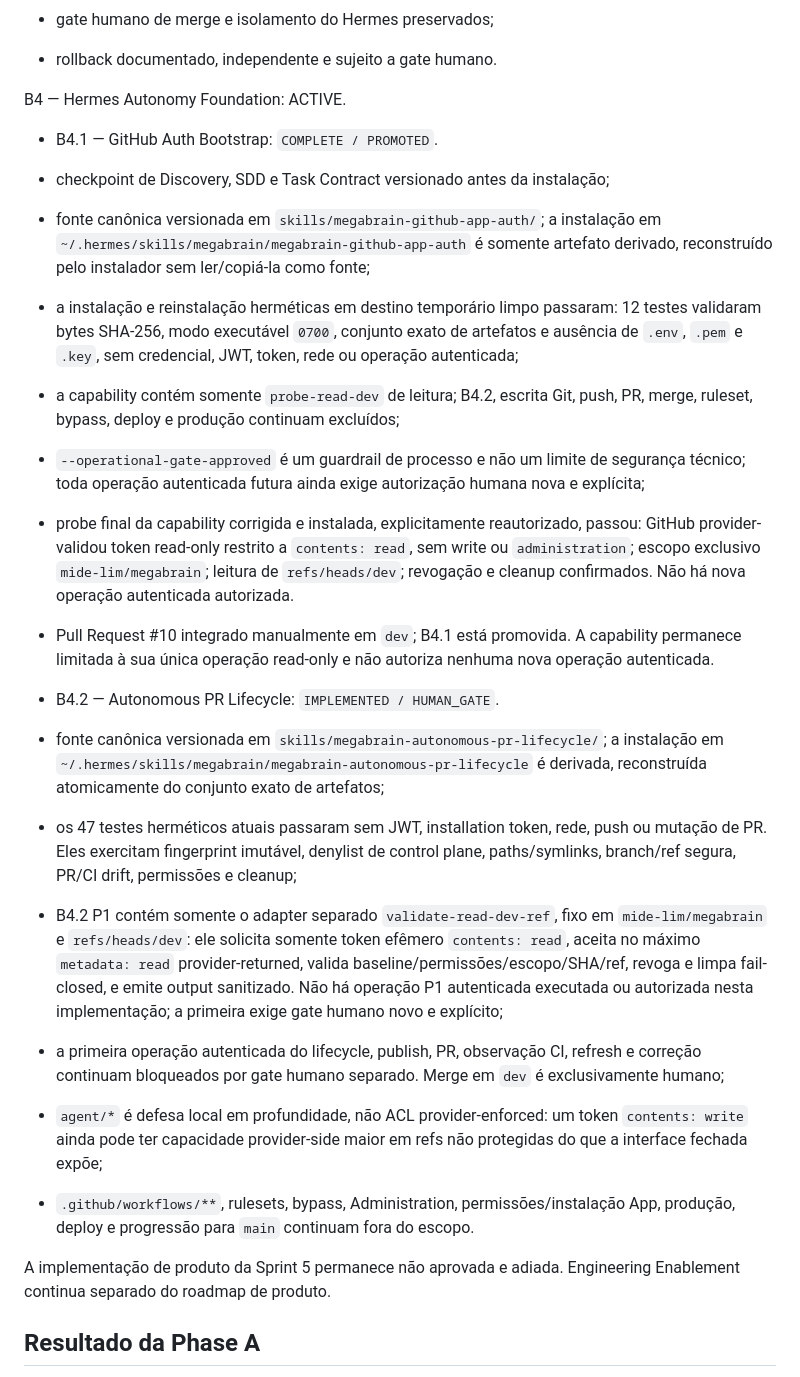
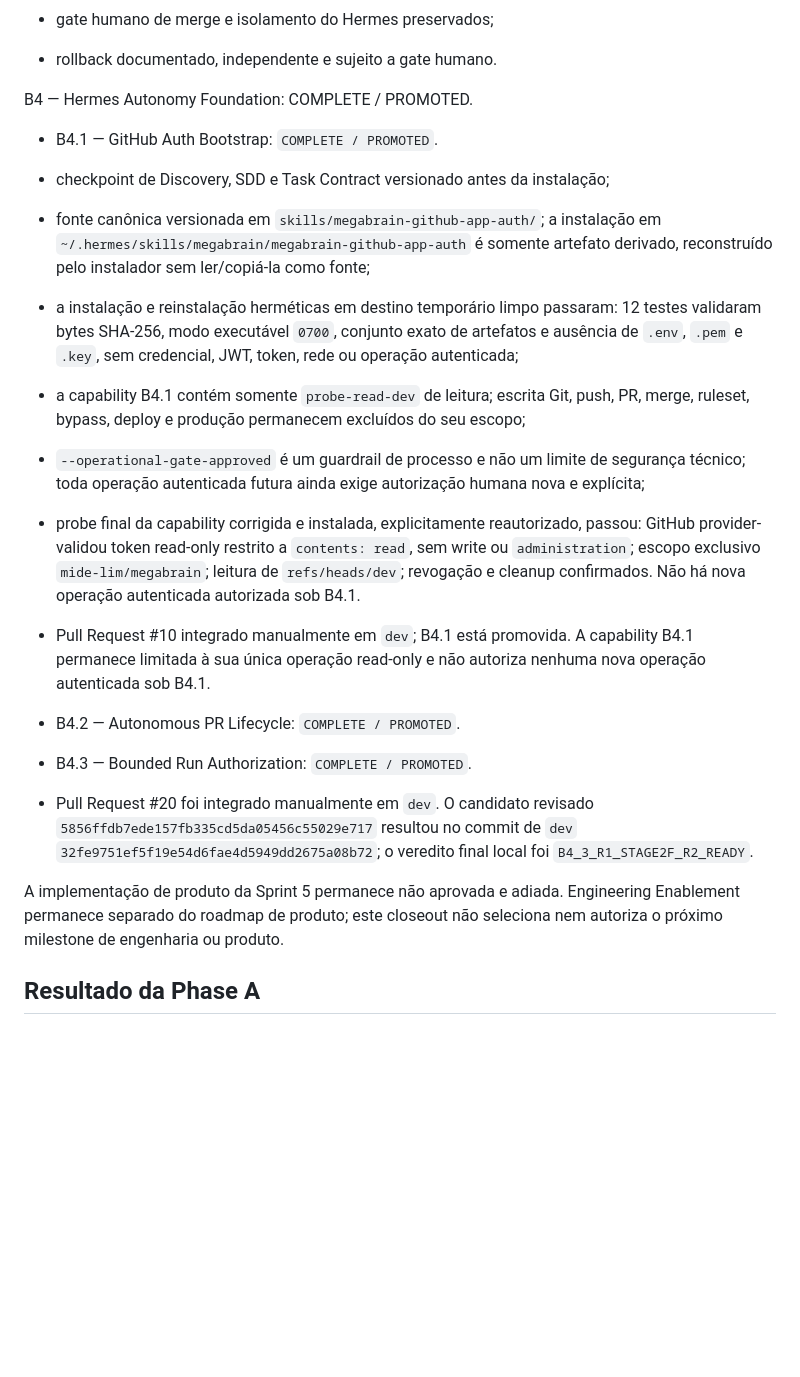
Before and after one commit to mide-lim/megabrain, a Markdown page: docs/ACTIVE_TASK.md, the part around one of its changes. Rendered like a GitHub page; blank space fills up the shorter version.

```diff
--- a/docs/ACTIVE_TASK.md
+++ b/docs/ACTIVE_TASK.md
@@ -34,7 +34,7 @@ B3 — CI Foundation: COMPLETE.
 - gate humano de merge e isolamento do Hermes preservados;
 - rollback documentado, independente e sujeito a gate humano.
 
-B4 — Hermes Autonomy Foundation: ACTIVE.
+B4 — Hermes Autonomy Foundation: COMPLETE / PROMOTED.
 
 - B4.1 — GitHub Auth Bootstrap: `COMPLETE / PROMOTED`.
 - checkpoint de Discovery, SDD e Task Contract versionado antes da instalação;
@@ -45,8 +45,9 @@ B4 — Hermes Autonomy Foundation: ACTIVE.
   12 testes validaram bytes SHA-256, modo executável `0700`, conjunto exato de
   artefatos e ausência de `.env`, `.pem` e `.key`, sem credencial, JWT, token,
   rede ou operação autenticada;
-- a capability contém somente `probe-read-dev` de leitura; B4.2, escrita Git,
-  push, PR, merge, ruleset, bypass, deploy e produção continuam excluídos;
+- a capability B4.1 contém somente `probe-read-dev` de leitura; escrita Git,
+  push, PR, merge, ruleset, bypass, deploy e produção permanecem excluídos do
+  seu escopo;
 - `--operational-gate-approved` é um guardrail de processo e não um limite de
   segurança técnico; toda operação autenticada futura ainda exige autorização
   humana nova e explícita;
@@ -54,35 +55,21 @@ B4 — Hermes Autonomy Foundation: ACTIVE.
   passou: GitHub provider-validou token read-only restrito a `contents: read`,
   sem write ou `administration`; escopo exclusivo `mide-lim/megabrain`; leitura
   de `refs/heads/dev`; revogação e cleanup confirmados. Não há nova operação
-  autenticada autorizada.
+  autenticada autorizada sob B4.1.
 - Pull Request #10 integrado manualmente em `dev`; B4.1 está promovida. A
-  capability permanece limitada à sua única operação read-only e não autoriza
-  nenhuma nova operação autenticada.
+  capability B4.1 permanece limitada à sua única operação read-only e não
+  autoriza nenhuma nova operação autenticada sob B4.1.
 
-- B4.2 — Autonomous PR Lifecycle: `IMPLEMENTED / HUMAN_GATE`.
-- fonte canônica versionada em `skills/megabrain-autonomous-pr-lifecycle/`; a
-  instalação em `~/.hermes/skills/megabrain/megabrain-autonomous-pr-lifecycle`
-  é derivada, reconstruída atomicamente do conjunto exato de artefatos;
-- os 47 testes herméticos atuais passaram sem JWT, installation token, rede, push
-  ou mutação de PR. Eles exercitam fingerprint imutável, denylist de control
-  plane, paths/symlinks, branch/ref segura, PR/CI drift, permissões e cleanup;
-- B4.2 P1 contém somente o adapter separado `validate-read-dev-ref`, fixo em
-  `mide-lim/megabrain` e `refs/heads/dev`: ele solicita somente token efêmero
-  `contents: read`, aceita no máximo `metadata: read` provider-returned, valida
-  baseline/permissões/escopo/SHA/ref, revoga e limpa fail-closed, e emite output
-  sanitizado. Não há operação P1 autenticada executada ou autorizada nesta
-  implementação; a primeira exige gate humano novo e explícito;
-- a primeira operação autenticada do lifecycle, publish, PR, observação CI,
-  refresh e correção continuam bloqueados por gate humano separado. Merge em
-  `dev` é exclusivamente humano;
-- `agent/*` é defesa local em profundidade, não ACL provider-enforced: um token
-  `contents: write` ainda pode ter capacidade provider-side maior em refs não
-  protegidas do que a interface fechada expõe;
-- `.github/workflows/**`, rulesets, bypass, Administration, permissões/instalação
-  App, produção, deploy e progressão para `main` continuam fora do escopo.
+- B4.2 — Autonomous PR Lifecycle: `COMPLETE / PROMOTED`.
+- B4.3 — Bounded Run Authorization: `COMPLETE / PROMOTED`.
+- Pull Request #20 foi integrado manualmente em `dev`. O candidato revisado
+  `5856ffdb7ede157fb335cd5da05456c55029e717` resultou no commit de `dev`
+  `32fe9751ef5f19e54d6fae4d5949dd2675a08b72`; o veredito final local foi
+  `B4_3_R1_STAGE2F_R2_READY`.
 
 A implementação de produto da Sprint 5 permanece não aprovada e adiada.
-Engineering Enablement continua separado do roadmap de produto.
+Engineering Enablement permanece separado do roadmap de produto; este closeout
+não seleciona nem autoriza o próximo milestone de engenharia ou produto.
 
 ## Resultado da Phase A
 
```
Also changed, not shown: other parts of docs/ACTIVE_TASK.md (+14 -23 lines), docs/CURRENT_STATE.md (+33 -8 lines), docs/DEVELOPMENT_WORKFLOW.md (+35 -8 lines).
